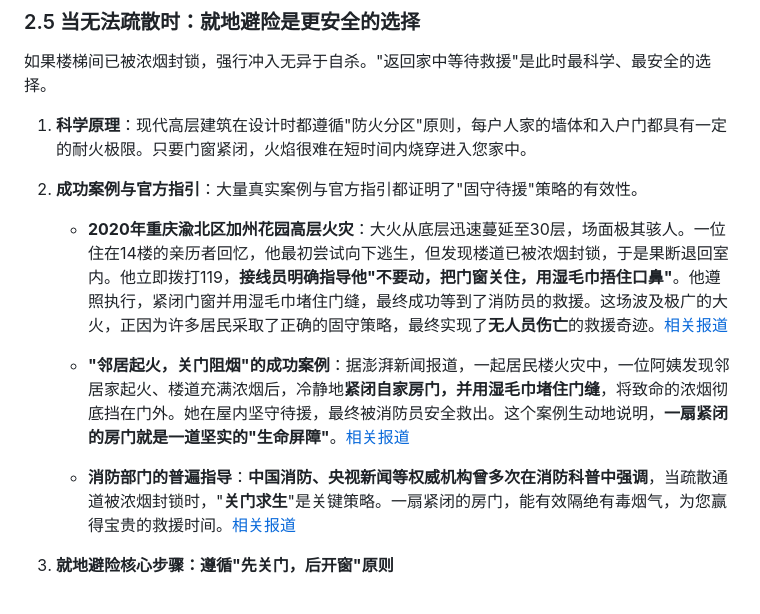
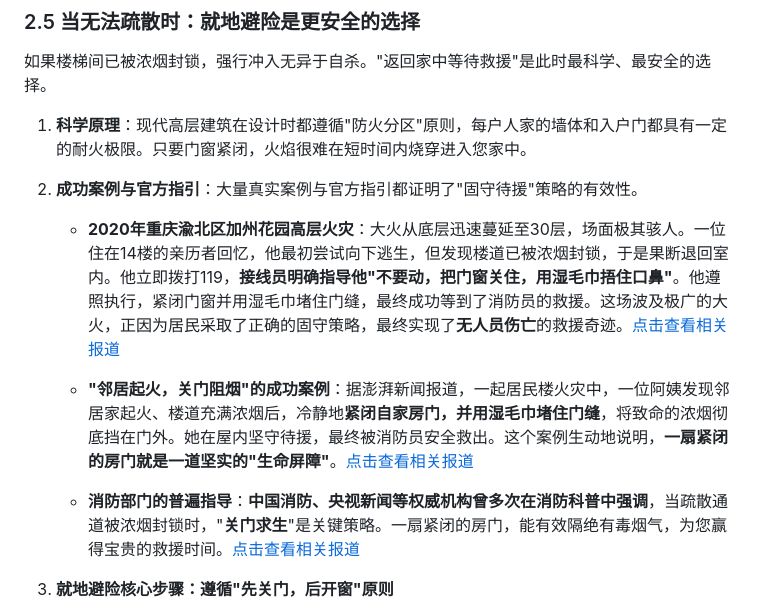
Before and after one commit to GreatTyrion/digital-garden, a Markdown page: posts/issue-9/fire-safety-guide-for-hgh-rise-residential-buildings.md, the part around the change. GitHub-like rendering.

Commit message:
Update 'issue-9'

```diff
--- a/posts/issue-9/fire-safety-guide-for-hgh-rise-residential-buildings.md
+++ b/posts/issue-9/fire-safety-guide-for-hgh-rise-residential-buildings.md
@@ -48,11 +48,11 @@
 
 2. **成功案例与官方指引**：大量真实案例与官方指引都证明了"固守待援"策略的有效性。
 
-    - **2020年重庆渝北区加州花园高层火灾**：大火从底层迅速蔓延至30层，场面极其骇人。一位住在14楼的亲历者回忆，他最初尝试向下逃生，但发现楼道已被浓烟封锁，于是果断退回室内。他立即拨打119，**接线员明确指导他"不要动，把门窗关住，用湿毛巾捂住口鼻"**。他遵照执行，紧闭门窗并用湿毛巾堵住门缝，最终成功等到了消防员的救援。这场波及极广的大火，正因为许多居民采取了正确的固守策略，最终实现了**无人员伤亡**的救援奇迹。[相关报道](https://news.qq.com/rain/a/20200104A0FET800?pc)
+    - **2020年重庆渝北区加州花园高层火灾**：大火从底层迅速蔓延至30层，场面极其骇人。一位住在14楼的亲历者回忆，他最初尝试向下逃生，但发现楼道已被浓烟封锁，于是果断退回室内。他立即拨打119，**接线员明确指导他"不要动，把门窗关住，用湿毛巾捂住口鼻"**。他遵照执行，紧闭门窗并用湿毛巾堵住门缝，最终成功等到了消防员的救援。这场波及极广的大火，正因为居民采取了正确的固守策略，最终实现了**无人员伤亡**的救援奇迹。[点击查看相关报道](https://news.qq.com/rain/a/20200104A0FET800?pc)
 
-    - **"邻居起火，关门阻烟"的成功案例**：据澎湃新闻报道，一起居民楼火灾中，一位阿姨发现邻居家起火、楼道充满浓烟后，冷静地**紧闭自家房门，并用湿毛巾堵住门缝**，将致命的浓烟彻底挡在门外。她在屋内坚守待援，最终被消防员安全救出。这个案例生动地说明，**一扇紧闭的房门就是一道坚实的"生命屏障"**。[相关报道](https://www.thepaper.cn/newsDetail_forward_22340697)
+    - **"邻居起火，关门阻烟"的成功案例**：据澎湃新闻报道，一起居民楼火灾中，一位阿姨发现邻居家起火、楼道充满浓烟后，冷静地**紧闭自家房门，并用湿毛巾堵住门缝**，将致命的浓烟彻底挡在门外。她在屋内坚守待援，最终被消防员安全救出。这个案例生动地说明，**一扇紧闭的房门就是一道坚实的"生命屏障"**。[点击查看相关报道](https://www.thepaper.cn/newsDetail_forward_22340697)
 
-    - **消防部门的普遍指导**：**中国消防、央视新闻等权威机构曾多次在消防科普中强调**，当疏散通道被浓烟封锁时，"**关门求生**"是关键策略。一扇紧闭的房门，能有效隔绝有毒烟气，为您赢得宝贵的救援时间。[相关报道](https://content-static.cctvnews.cctv.com/snow-book/index.html?item_id=3542062286691046628&t=1764202457940&toc_style_id=feeds_default&share_to=copy_url&track_id=67d277d7-b532-4228-81a6-6cb52bbaf0aa)
+    - **消防部门的普遍指导**：**中国消防、央视新闻等权威机构曾多次在消防科普中强调**，当疏散通道被浓烟封锁时，"**关门求生**"是关键策略。一扇紧闭的房门，能有效隔绝有毒烟气，为您赢得宝贵的救援时间。[点击查看相关报道](https://content-static.cctvnews.cctv.com/snow-book/index.html?item_id=3542062286691046628&t=1764202457940&toc_style_id=feeds_default&share_to=copy_url&track_id=67d277d7-b532-4228-81a6-6cb52bbaf0aa)
 
 3. **就地避险核心步骤：遵循"先关门，后开窗"原则**
 
```
